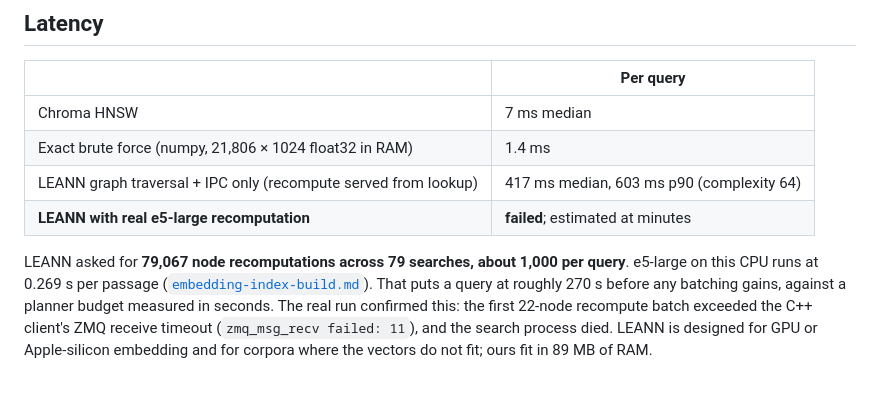
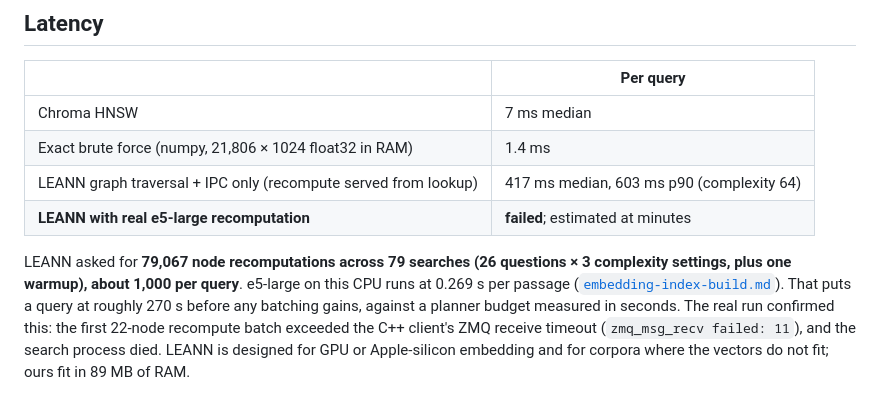
Before and after one commit to theostath/greek-open-data, a Markdown page: docs/benchmarks/leann-evaluation.md, the part around the change. Drawn GitHub-style.

Commit message:
docs(benchmarks): explain the 79-search count in the LEANN report
Refs #37

```diff
--- a/docs/benchmarks/leann-evaluation.md
+++ b/docs/benchmarks/leann-evaluation.md
@@ -80,7 +80,8 @@ vectors, exact search beats both by a wide margin: the Greeklish slice goes from
 | LEANN graph traversal + IPC only (recompute served from lookup) | 417 ms median, 603 ms p90 (complexity 64) |
 | **LEANN with real e5-large recomputation** | **failed**; estimated at minutes |
 
-LEANN asked for **79,067 node recomputations across 79 searches, about 1,000 per query**.
+LEANN asked for **79,067 node recomputations across 79 searches (26 questions × 3 complexity
+settings, plus one warmup), about 1,000 per query**.
 e5-large on this CPU runs at 0.269 s per passage
 ([`embedding-index-build.md`](embedding-index-build.md)). That puts a query at roughly 270 s
 before any batching gains, against a planner budget measured in seconds. The real run
```
